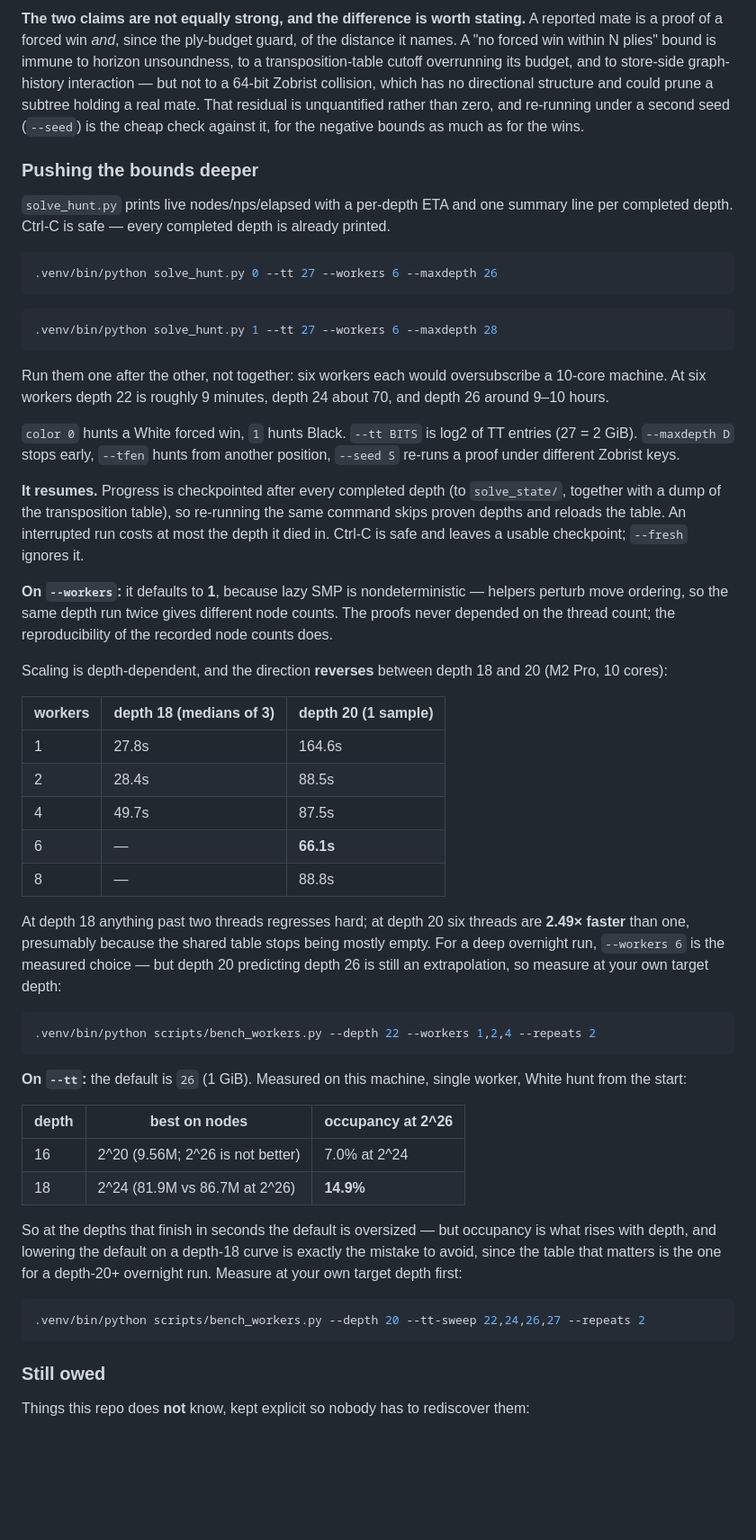
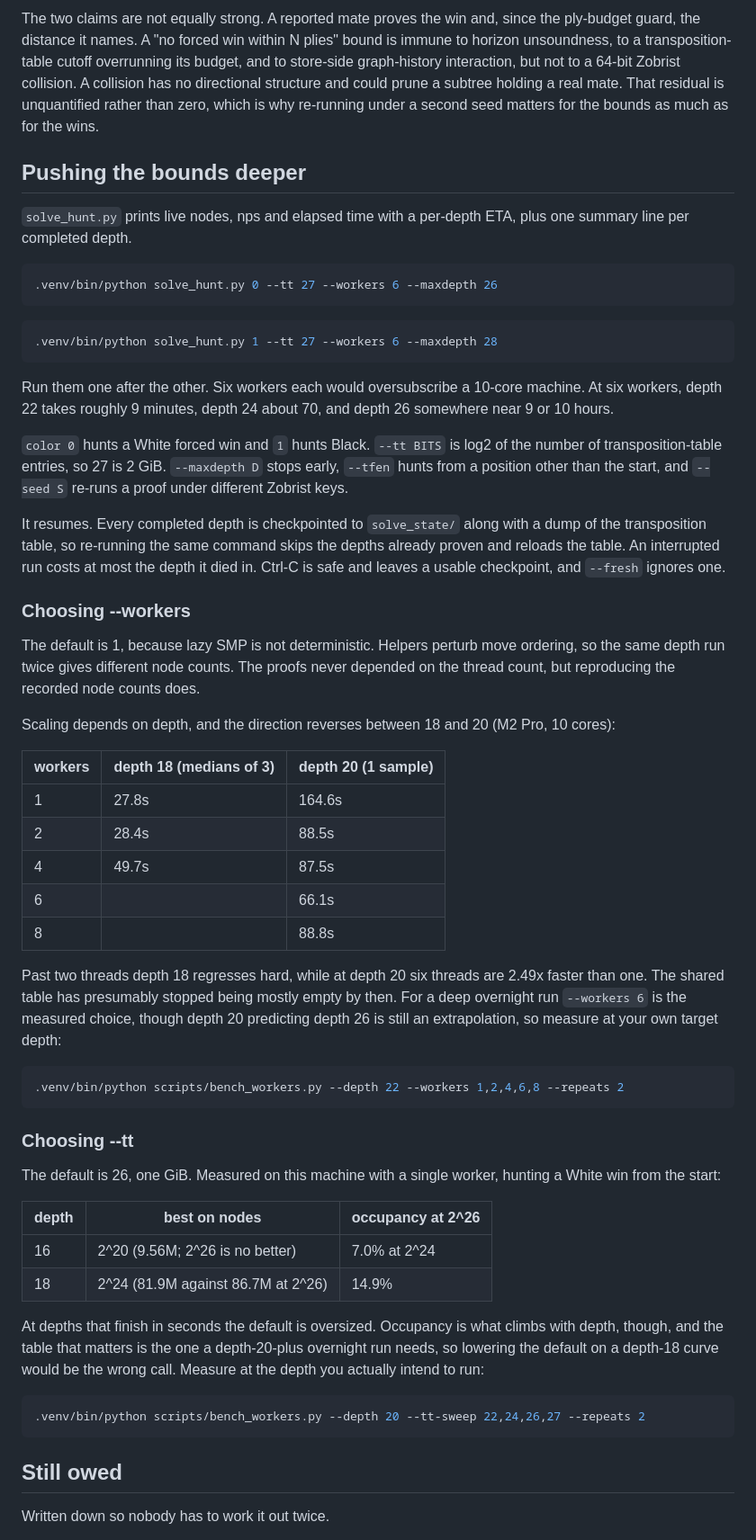
Before and after one commit to IchNukeDichWeg/tinyhouse, a Markdown page: README.md, the part around one of its changes. Shown at 90% size. Drawn GitHub-style; blank space fills up the shorter version.

````diff
--- a/README.md
+++ b/README.md
@@ -76,18 +79,16 @@ side is unguarded.
 
-**The two claims are not equally strong, and the difference is worth stating.** A
-reported mate is a proof of a forced win *and*, since the ply-budget guard, of the
-distance it names. A "no forced win within N plies" bound is immune to horizon
-unsoundness, to a transposition-table cutoff overrunning its budget, and to
-store-side graph-history interaction — but not to a 64-bit Zobrist collision, which
-has no directional structure and could prune a subtree holding a real mate. That
-residual is unquantified rather than zero, and re-running under a second seed
-(`--seed`) is the cheap check against it, for the negative bounds as much as for the
-wins.
+The two claims are not equally strong. A reported mate proves the win and, since the
+ply-budget guard, the distance it names. A "no forced win within N plies" bound is
+immune to horizon unsoundness, to a transposition-table cutoff overrunning its
+budget, and to store-side graph-history interaction, but not to a 64-bit Zobrist
+collision. A collision has no directional structure and could prune a subtree holding
+a real mate. That residual is unquantified rather than zero, which is why re-running
+under a second seed matters for the bounds as much as for the wins.
 
-### Pushing the bounds deeper
+## Pushing the bounds deeper
 
-`solve_hunt.py` prints live nodes/nps/elapsed with a per-depth ETA and one summary
-line per completed depth. Ctrl-C is safe — every completed depth is already printed.
+`solve_hunt.py` prints live nodes, nps and elapsed time with a per-depth ETA, plus one
+summary line per completed depth.
 
 ```bash
 .venv/bin/python solve_hunt.py 0 --tt 27 --workers 6 --maxdepth 26
@@ -97,64 +98,66 @@ line per completed depth. Ctrl-C is safe — every completed depth is already pr
 .venv/bin/python solve_hunt.py 1 --tt 27 --workers 6 --maxdepth 28
 ```
 
-Run them one after the other, not together: six workers each would oversubscribe a
-10-core machine. At six workers depth 22 is roughly 9 minutes, depth 24 about 70,
-and depth 26 around 9–10 hours.
+Run them one after the other. Six workers each would oversubscribe a 10-core machine.
+At six workers, depth 22 takes roughly 9 minutes, depth 24 about 70, and depth 26
+somewhere near 9 or 10 hours.
 
-`color 0` hunts a White forced win, `1` hunts Black. `--tt BITS` is log2 of TT
-entries (27 = 2 GiB). `--maxdepth D` stops early, `--tfen` hunts from another
-position, `--seed S` re-runs a proof under different Zobrist keys.
+`color 0` hunts a White forced win and `1` hunts Black. `--tt BITS` is log2 of the
+number of transposition-table entries, so 27 is 2 GiB. `--maxdepth D` stops early,
+`--tfen` hunts from a position other than the start, and `--seed S` re-runs a proof
+under different Zobrist keys.
 
-**It resumes.** Progress is checkpointed after every completed depth (to
-`solve_state/`, together with a dump of the transposition table), so re-running the
-same command skips proven depths and reloads the table. An interrupted run costs at
-most the depth it died in. Ctrl-C is safe and leaves a usable checkpoint; `--fresh`
-ignores it.
+It resumes. Every completed depth is checkpointed to `solve_state/` along with a dump
+of the transposition table, so re-running the same command skips the depths already
+proven and reloads the table. An interrupted run costs at most the depth it died in.
+Ctrl-C is safe and leaves a usable checkpoint, and `--fresh` ignores one.
 
-**On `--workers`:** it defaults to **1**, because lazy SMP is nondeterministic — helpers
-perturb move ordering, so the same depth run twice gives different node counts. The
-proofs never depended on the thread count; the reproducibility of the recorded node
-counts does.
+### Choosing --workers
 
-Scaling is depth-dependent, and the direction **reverses** between depth 18 and 20
-(M2 Pro, 10 cores):
+The default is 1, because lazy SMP is not deterministic. Helpers perturb move
+ordering, so the same depth run twice gives different node counts. The proofs never
+depended on the thread count, but reproducing the recorded node counts does.
+
+Scaling depends on depth, and the direction reverses between 18 and 20 (M2 Pro, 10
+cores):
 
 | workers | depth 18 (medians of 3) | depth 20 (1 sample) |
 |---|---|---|
 | 1 | 27.8s | 164.6s |
 | 2 | 28.4s | 88.5s |
 | 4 | 49.7s | 87.5s |
-| 6 | — | **66.1s** |
-| 8 | — | 88.8s |
+| 6 | | 66.1s |
+| 8 | | 88.8s |
 
-At depth 18 anything past two threads regresses hard; at depth 20 six threads are
-**2.49× faster** than one, presumably because the shared table stops being mostly
-empty. For a deep overnight run, `--workers 6` is the measured choice — but depth 20
+Past two threads depth 18 regresses hard, while at depth 20 six threads are 2.49x
+faster than one. The shared table has presumably stopped being mostly empty by then.
+For a deep overnight run `--workers 6` is the measured choice, though depth 20
 predicting depth 26 is still an extrapolation, so measure at your own target depth:
 
 ```bash
-.venv/bin/python scripts/bench_workers.py --depth 22 --workers 1,2,4 --repeats 2
+.venv/bin/python scripts/bench_workers.py --depth 22 --workers 1,2,4,6,8 --repeats 2
 ```
 
-**On `--tt`:** the default is `26` (1 GiB). Measured on this machine, single
-worker, White hunt from the start:
+### Choosing --tt
+
+The default is 26, one GiB. Measured on this machine with a single worker, hunting a
+White win from the start:
 
 | depth | best on nodes | occupancy at 2^26 |
 |---|---|---|
-| 16 | 2^20 (9.56M; 2^26 is not better) | 7.0% at 2^24 |
-| 18 | 2^24 (81.9M vs 86.7M at 2^26) | **14.9%** |
+| 16 | 2^20 (9.56M; 2^26 is no better) | 7.0% at 2^24 |
+| 18 | 2^24 (81.9M against 86.7M at 2^26) | 14.9% |
 
-So at the depths that finish in seconds the default is oversized — but occupancy
-is what rises with depth, and lowering the default on a depth-18 curve is
-exactly the mistake to avoid, since the table that matters is the one for a
-depth-20+ overnight run. Measure at your own target depth first:
+At depths that finish in seconds the default is oversized. Occupancy is what climbs
+with depth, though, and the table that matters is the one a depth-20-plus overnight
+run needs, so lowering the default on a depth-18 curve would be the wrong call.
+Measure at the depth you actually intend to run:
 
 ```bash
 .venv/bin/python scripts/bench_workers.py --depth 20 --tt-sweep 22,24,26,27 --repeats 2
 ```
 
-### Still owed
+## Still owed
 
-Things this repo does **not** know, kept explicit so nobody has to rediscover
-them:
+Written down so nobody has to work it out twice.
 
````
Also changed, not shown: other parts of README.md (+70 -66 lines).
